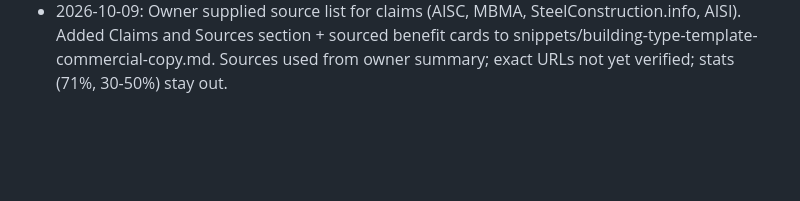
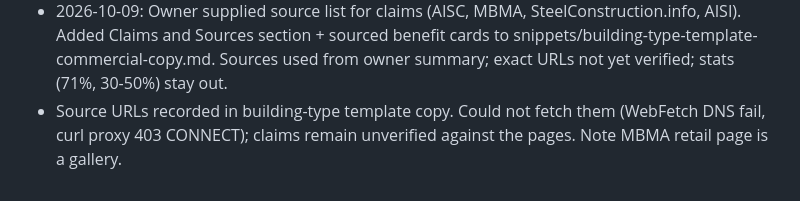
Before and after one commit to rbynfnch/Brooks-Steel-Buildings, a Markdown page: AUDIT.md, the part around the change. Drawn GitHub-style; blank space fills up the shorter version.

```diff
--- a/AUDIT.md
+++ b/AUDIT.md
@@ -246,3 +246,4 @@ Also: no hours, no contact email, no testimonials (none yet), do not list certif
 - 2026-10-09: STEEL BUILDINGS PUBLISHED into page 249 (/steel-buildings/): content from draft 2575 (2575 left as draft, can be trashed), .page-id-249 padding fix, sidebar + title off, Yoast title/description/focus kw. First PUT was blocked by GoDaddy firewall rule PTA158 (nothing written); one retry with identical content succeeded. Verified live: title, description, 1 H1, cards, 4-col icons, 3D band, FAQPage JSON-LD, Quick Quote form, Privacy line; no staging links or typo.
 - Building type TEMPLATE: draft copy in snippets/building-type-template-commercial-copy.md for Commercial and Retail (page 1207). Existing page had unsourced stats (71%, 30-50% faster) removed in draft.
 - 2026-10-09: Owner supplied source list for claims (AISC, MBMA, SteelConstruction.info, AISI). Added Claims and Sources section + sourced benefit cards to snippets/building-type-template-commercial-copy.md. Sources used from owner summary; exact URLs not yet verified; stats (71%, 30-50%) stay out.
+- Source URLs recorded in building-type template copy. Could not fetch them (WebFetch DNS fail, curl proxy 403 CONNECT); claims remain unverified against the pages. Note MBMA retail page is a gallery.
```
Also changed, not shown: snippets/building-type-template-commercial-copy.md (+6 -1 lines).
